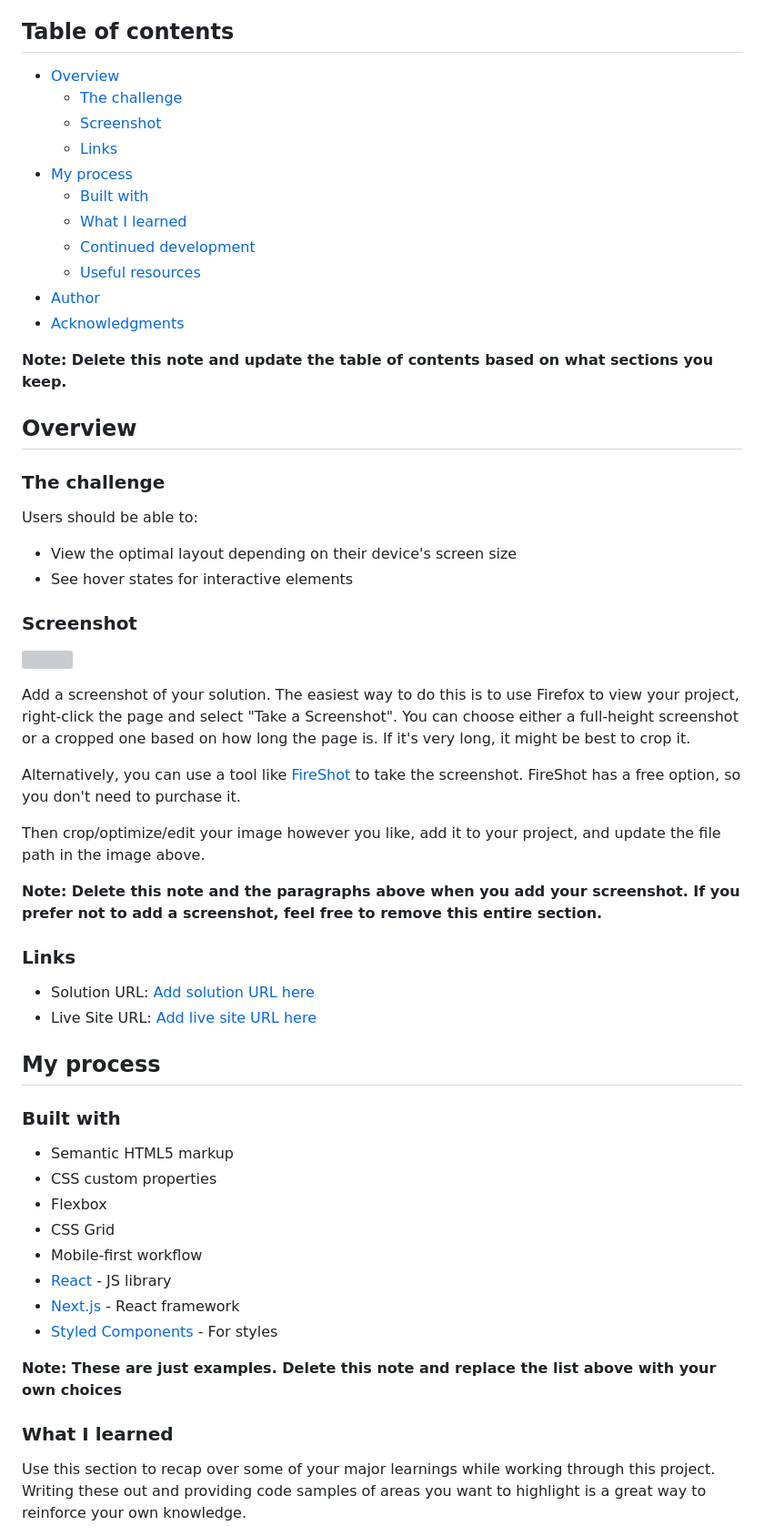
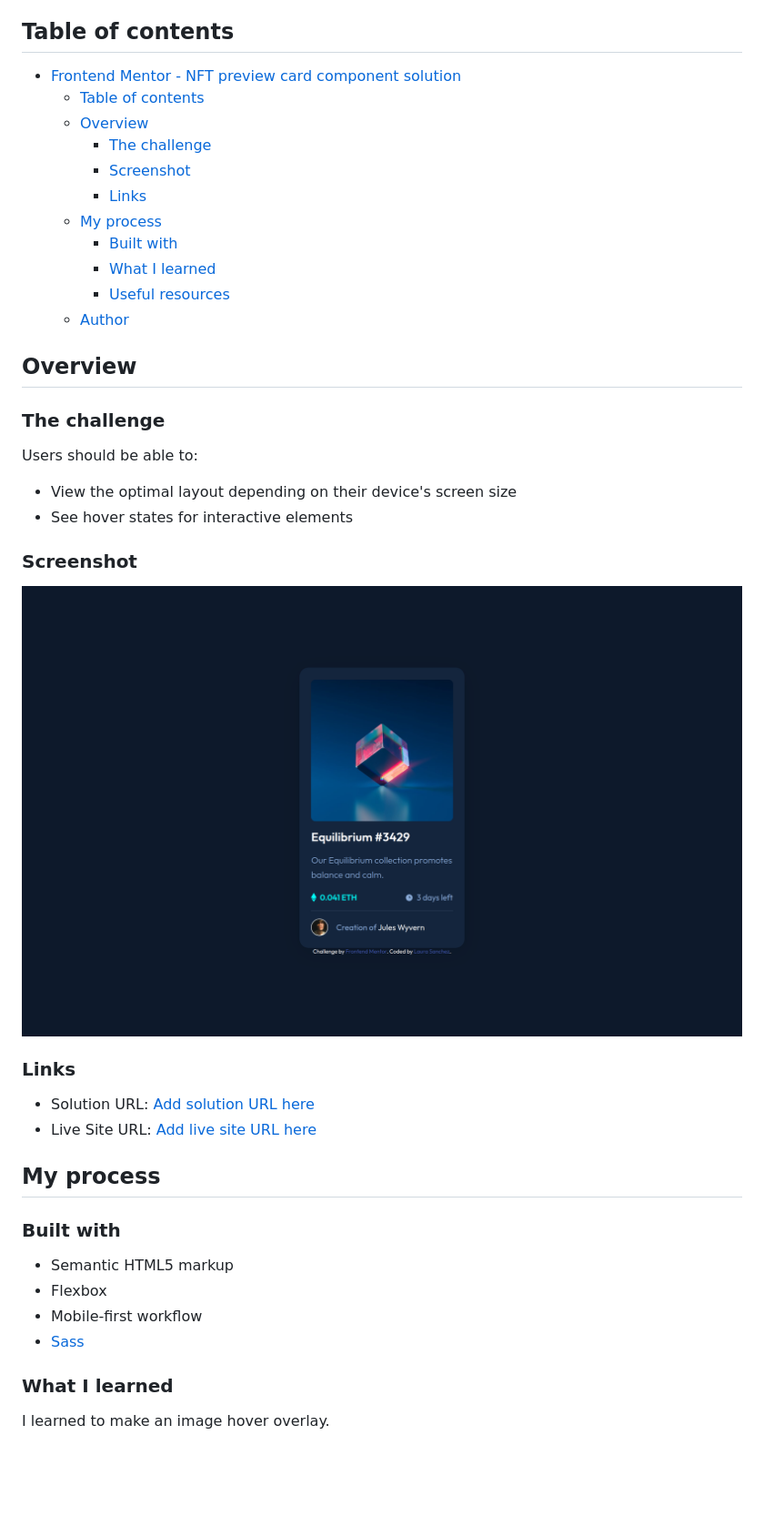
Before and after one commit to Lau-San/fm-nft-preview-card, a Markdown page: README-template.md, the part around the change printed below. Shown: that part at 91% size. Rendered like a GitHub page; pictures changed too: screenshots/screenshot-desktop.png (added); blank space fills up the shorter version; grey boxes are pictures that could not be loaded.

Commit message:
Completed solution

```diff
--- a/README-template.md
+++ b/README-template.md
@@ -4,19 +4,17 @@ This is a solution to the [NFT preview card component challenge on Frontend Ment
 
 ## Table of contents
 
-- [Overview](#overview)
-  - [The challenge](#the-challenge)
-  - [Screenshot](#screenshot)
-  - [Links](#links)
-- [My process](#my-process)
-  - [Built with](#built-with)
-  - [What I learned](#what-i-learned)
-  - [Continued development](#continued-development)
-  - [Useful resources](#useful-resources)
-- [Author](#author)
-- [Acknowledgments](#acknowledgments)
-
-**Note: Delete this note and update the table of contents based on what sections you keep.**
+- [Frontend Mentor - NFT preview card component solution](#frontend-mentor---nft-preview-card-component-solution)
+  - [Table of contents](#table-of-contents)
+  - [Overview](#overview)
+    - [The challenge](#the-challenge)
+    - [Screenshot](#screenshot)
+    - [Links](#links)
+  - [My process](#my-process)
+    - [Built with](#built-with)
+    - [What I learned](#what-i-learned)
+    - [Useful resources](#useful-resources)
+  - [Author](#author)
 
 ## Overview
 
@@ -29,15 +27,7 @@ Users should be able to:
 
 ### Screenshot
 
-![](./screenshot.jpg)
-
-Add a screenshot of your solution. The easiest way to do this is to use Firefox to view your project, right-click the page and select "Take a Screenshot". You can choose either a full-height screenshot or a cropped one based on how long the page is. If it's very long, it might be best to crop it.
-
-Alternatively, you can use a tool like [FireShot](https://getfireshot.com/) to take the screenshot. FireShot has a free option, so you don't need to purchase it.
-
-Then crop/optimize/edit your image however you like, add it to your project, and update the file path in the image above.
-
-**Note: Delete this note and the paragraphs above when you add your screenshot. If you prefer not to add a screenshot, feel free to remove this entire section.**
+![](./screenshots/screenshot-desktop.png)
 
 ### Links
 
@@ -49,17 +39,11 @@ Then crop/optimize/edit your image however you like, add it to your project, and
 ### Built with
 
 - Semantic HTML5 markup
-- CSS custom properties
 - Flexbox
-- CSS Grid
 - Mobile-first workflow
-- [React](https://reactjs.org/) - JS library
-- [Next.js](https://nextjs.org/) - React framework
-- [Styled Components](https://styled-components.com/) - For styles
-
-**Note: These are just examples. Delete this note and replace the list above with your own choices**
+- [Sass](https://sass-lang.com/)
 
 ### What I learned
 
-Use this section to recap over some of your major learnings while working through this project. Writing these out and providing code samples of areas you want to highlight is a great way to reinforce your own knowledge.
+I learned to make an image hover overlay.
 
```
Also changed, not shown: other parts of README-template.md (+2 -40 lines), screenshots/screenshot-mobile.png (added), 4 other files.
